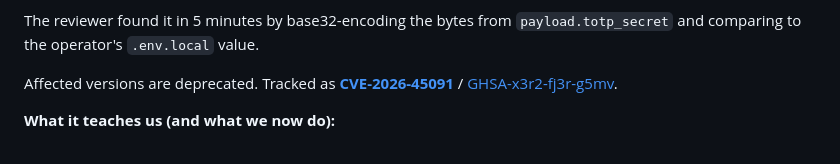
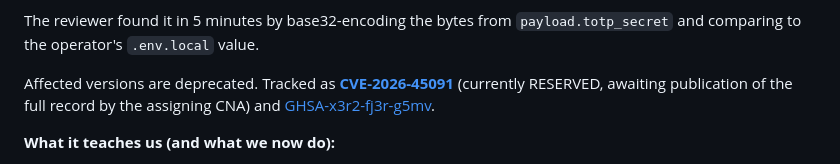
Before and after one commit to davidalmeidac/sealed-env, a Markdown page: THREAT_MODEL.md, the part around the change. GitHub-like rendering.

```diff
--- a/THREAT_MODEL.md
+++ b/THREAT_MODEL.md
@@ -77,7 +77,9 @@ The reviewer found it in 5 minutes by base32-encoding the bytes from
 `payload.totp_secret` and comparing to the operator's `.env.local` value.
 
 Affected versions are deprecated. Tracked as
-**[CVE-2026-45091](https://nvd.nist.gov/vuln/detail/CVE-2026-45091)** /
+**[CVE-2026-45091](https://www.cve.org/CVERecord?id=CVE-2026-45091)**
+(currently RESERVED, awaiting publication of the full record by the
+assigning CNA) and
 [GHSA-x3r2-fj3r-g5mv](https://github.com/davidalmeidac/sealed-env/security/advisories/GHSA-x3r2-fj3r-g5mv).
 
 **What it teaches us (and what we now do):**
```
Also changed, not shown: CHANGELOG.md (+15 -11 lines), README.md (+1 -1 lines).
